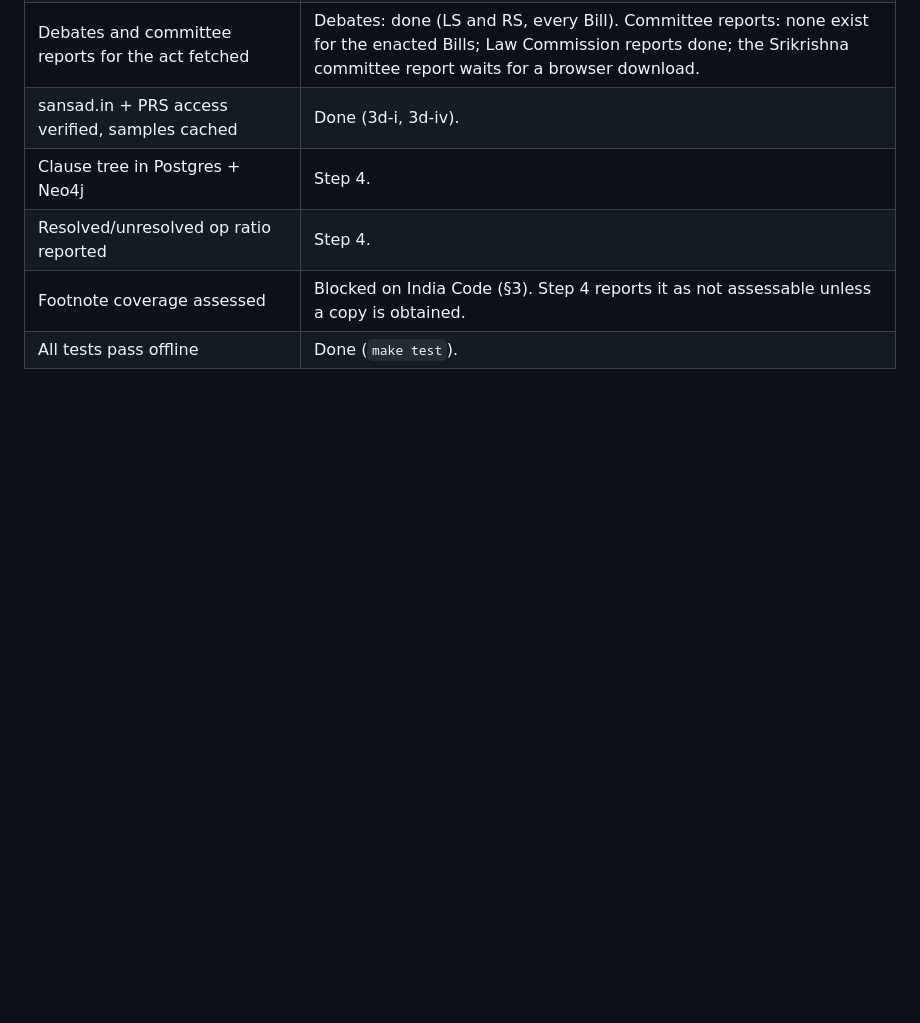
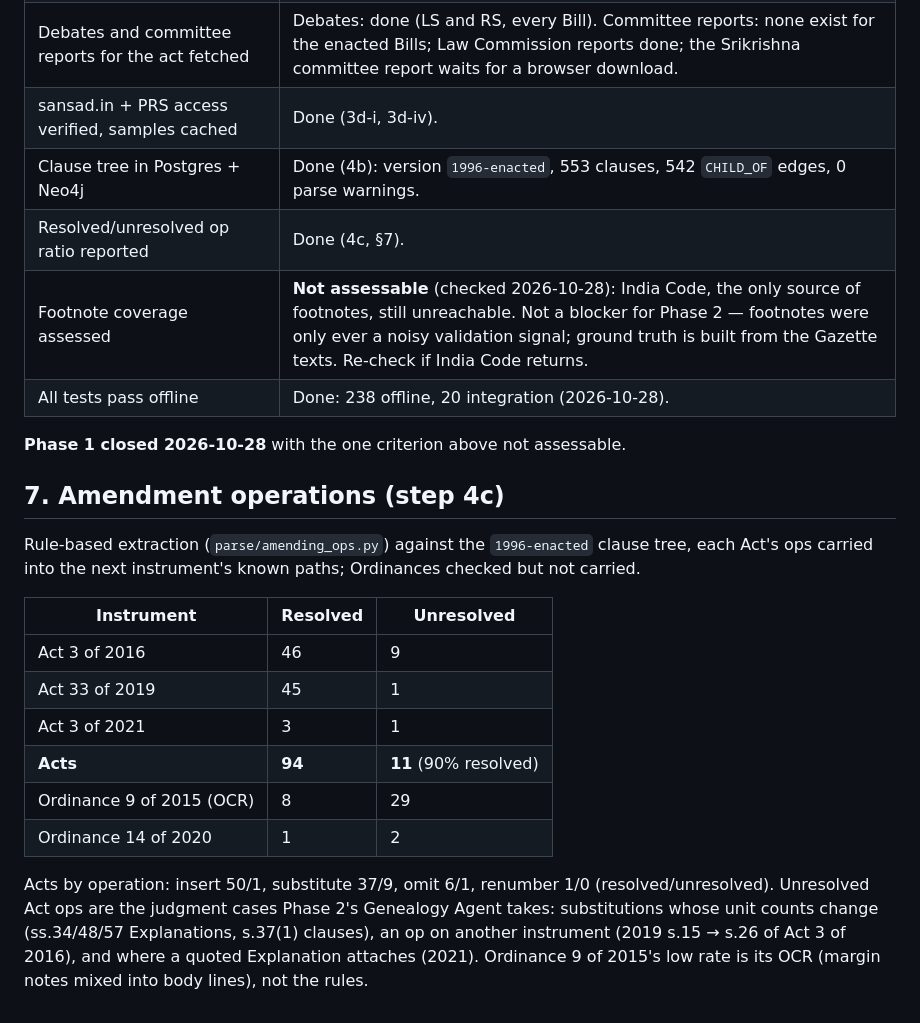
Before and after one commit to rishitudikeri3-rgb/openSansaad, a Markdown page: docs/phase1-ingestion.md, the part around the change. GitHub-like rendering; blank space fills up the shorter version.

Commit message:
4d: Phase 1 exit check; deadline scope triage

```diff
--- a/docs/phase1-ingestion.md
+++ b/docs/phase1-ingestion.md
@@ -81,7 +81,29 @@ It is `verified = "model"`: a human pass is still due before the Phase 2 ground
 | Scanned docs flagged | Done: `ocr_confidence` plus `ocr_regions_dropped`, both in the persist report. |
 | Debates and committee reports for the act fetched | Debates: done (LS and RS, every Bill). Committee reports: none exist for the enacted Bills; Law Commission reports done; the Srikrishna committee report waits for a browser download. |
 | sansad.in + PRS access verified, samples cached | Done (3d-i, 3d-iv). |
-| Clause tree in Postgres + Neo4j | Step 4. |
-| Resolved/unresolved op ratio reported | Step 4. |
-| Footnote coverage assessed | Blocked on India Code (§3). Step 4 reports it as not assessable unless a copy is obtained. |
-| All tests pass offline | Done (`make test`). |
+| Clause tree in Postgres + Neo4j | Done (4b): version `1996-enacted`, 553 clauses, 542 `CHILD_OF` edges, 0 parse warnings. |
+| Resolved/unresolved op ratio reported | Done (4c, §7). |
+| Footnote coverage assessed | **Not assessable** (checked 2026-10-28): India Code, the only source of footnotes, still unreachable. Not a blocker for Phase 2 — footnotes were only ever a noisy validation signal; ground truth is built from the Gazette texts. Re-check if India Code returns. |
+| All tests pass offline | Done: 238 offline, 20 integration (2026-10-28). |
+
+**Phase 1 closed 2026-10-28** with the one criterion above not assessable.
+
+## 7. Amendment operations (step 4c)
+
+Rule-based extraction (`parse/amending_ops.py`) against the `1996-enacted` clause tree, each Act's
+ops carried into the next instrument's known paths; Ordinances checked but not carried.
+
+| Instrument | Resolved | Unresolved |
+|---|---|---|
+| Act 3 of 2016 | 46 | 9 |
+| Act 33 of 2019 | 45 | 1 |
+| Act 3 of 2021 | 3 | 1 |
+| **Acts** | **94** | **11** (90% resolved) |
+| Ordinance 9 of 2015 (OCR) | 8 | 29 |
+| Ordinance 14 of 2020 | 1 | 2 |
+
+Acts by operation: insert 50/1, substitute 37/9, omit 6/1, renumber 1/0 (resolved/unresolved).
+Unresolved Act ops are the judgment cases Phase 2's Genealogy Agent takes: substitutions whose
+unit counts change (ss.34/48/57 Explanations, s.37(1) clauses), an op on another instrument
+(2019 s.15 → s.26 of Act 3 of 2016), and where a quoted Explanation attaches (2021).
+Ordinance 9 of 2015's low rate is its OCR (margin notes mixed into body lines), not the rules.
```
Also changed, not shown: CLAUDE.md (+4 -2 lines).
